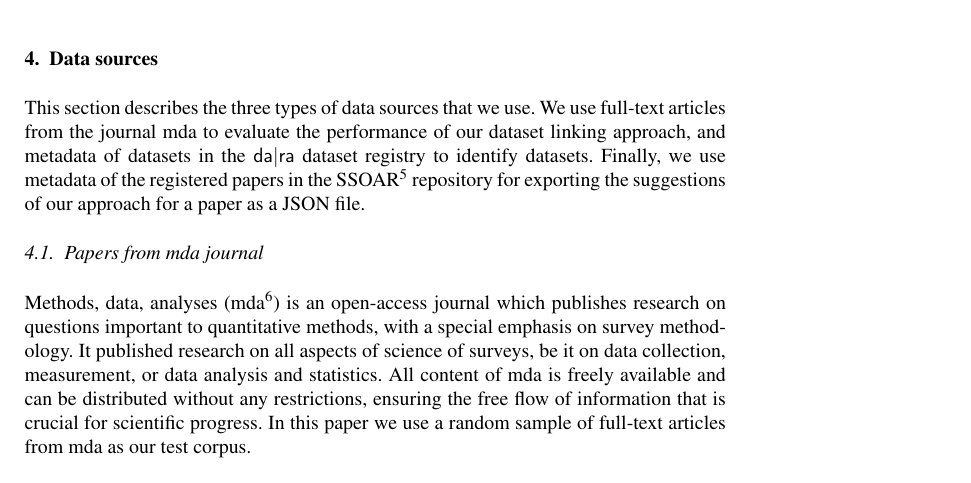
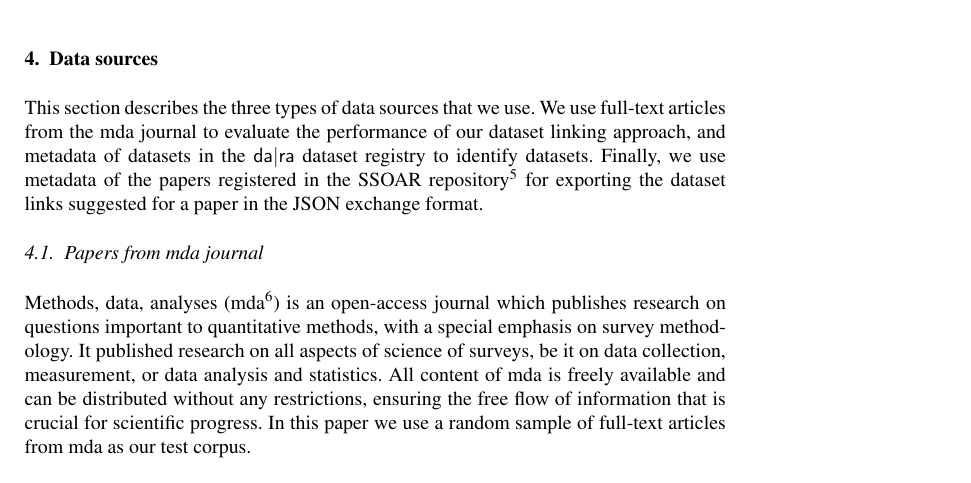
Before and after one commit to OSCOSS/Dataset_Detcter, a LaTeX document (IOS-journal/ios-book-article.tex): part of page 9 of 19, cut so that both start at the same text. Compiled offline with pdfLaTeX.

Commit message:
small improvements in data source intro

```diff
--- a/IOS-journal/ios-book-article.tex
+++ b/IOS-journal/ios-book-article.tex
@@ -390,9 +390,9 @@ It derives patterns of phrases that contain dataset references iteratively by us
 
 \section{Data sources}
 \label{sec:data}
-This section describes the three types of data sources that we use. We use full-text articles from the journal mda to evaluate the performance of our dataset linking approach, and metadata of datasets in the {\dara} dataset registry to identify datasets.
+This section describes the three types of data sources that we use. We use full-text articles from the mda journal to evaluate the performance of our dataset linking approach, and metadata of datasets in the {\dara} dataset registry to identify datasets.
 %<newpart_22
-Finally, we use metadata of the registered papers in the SSOAR\footnote{\url{http://www.ssoar.info}} repository for exporting the suggestions of our approach for a paper as a JSON file.
+Finally, we use metadata of the papers registered in the SSOAR repository\footnote{\url{http://www.ssoar.info}} for exporting the dataset links suggested for a paper in the JSON exchange format.
 %newpart_22>
 
  \subsection{Papers from mda journal}\label{sec:mda}
```
